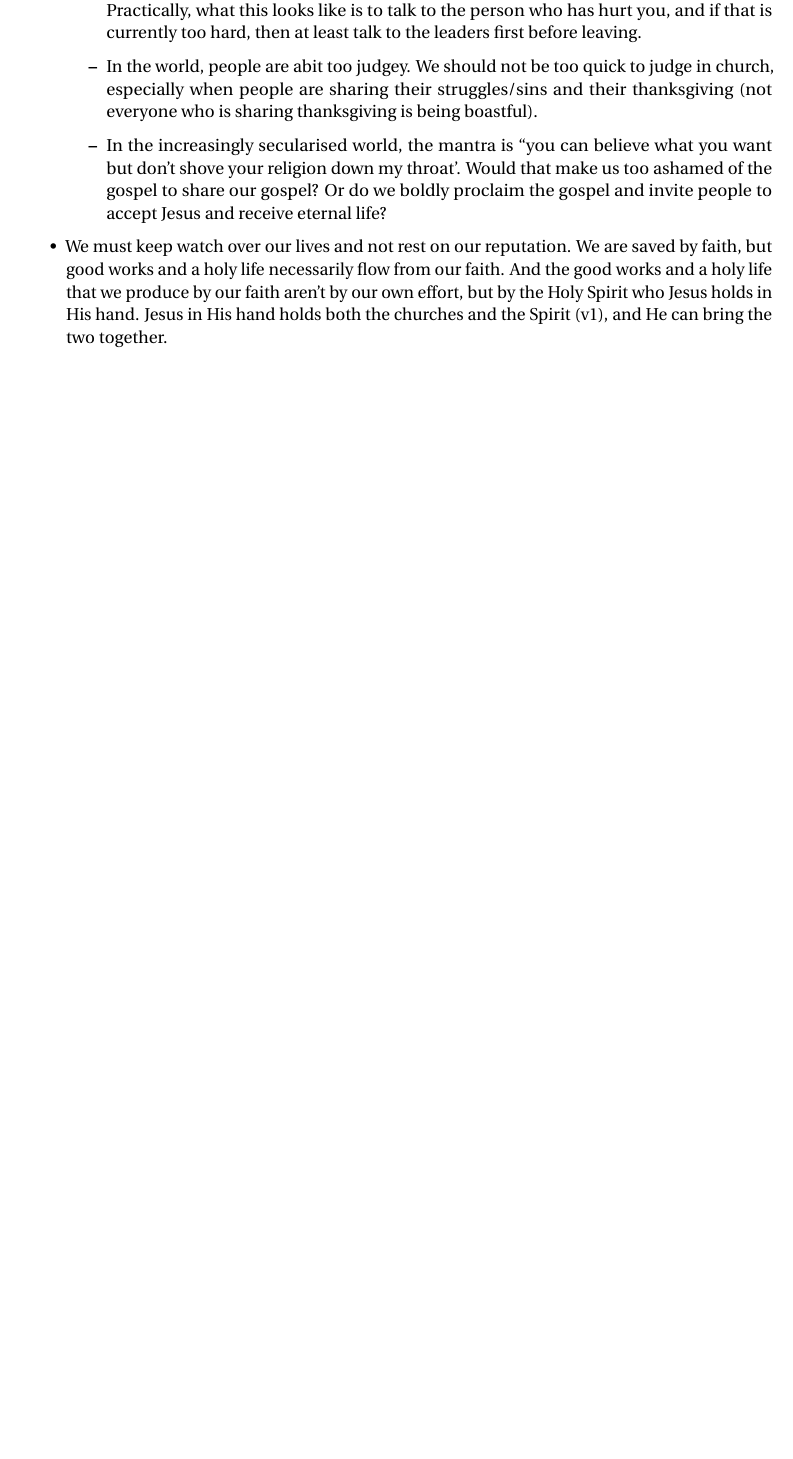
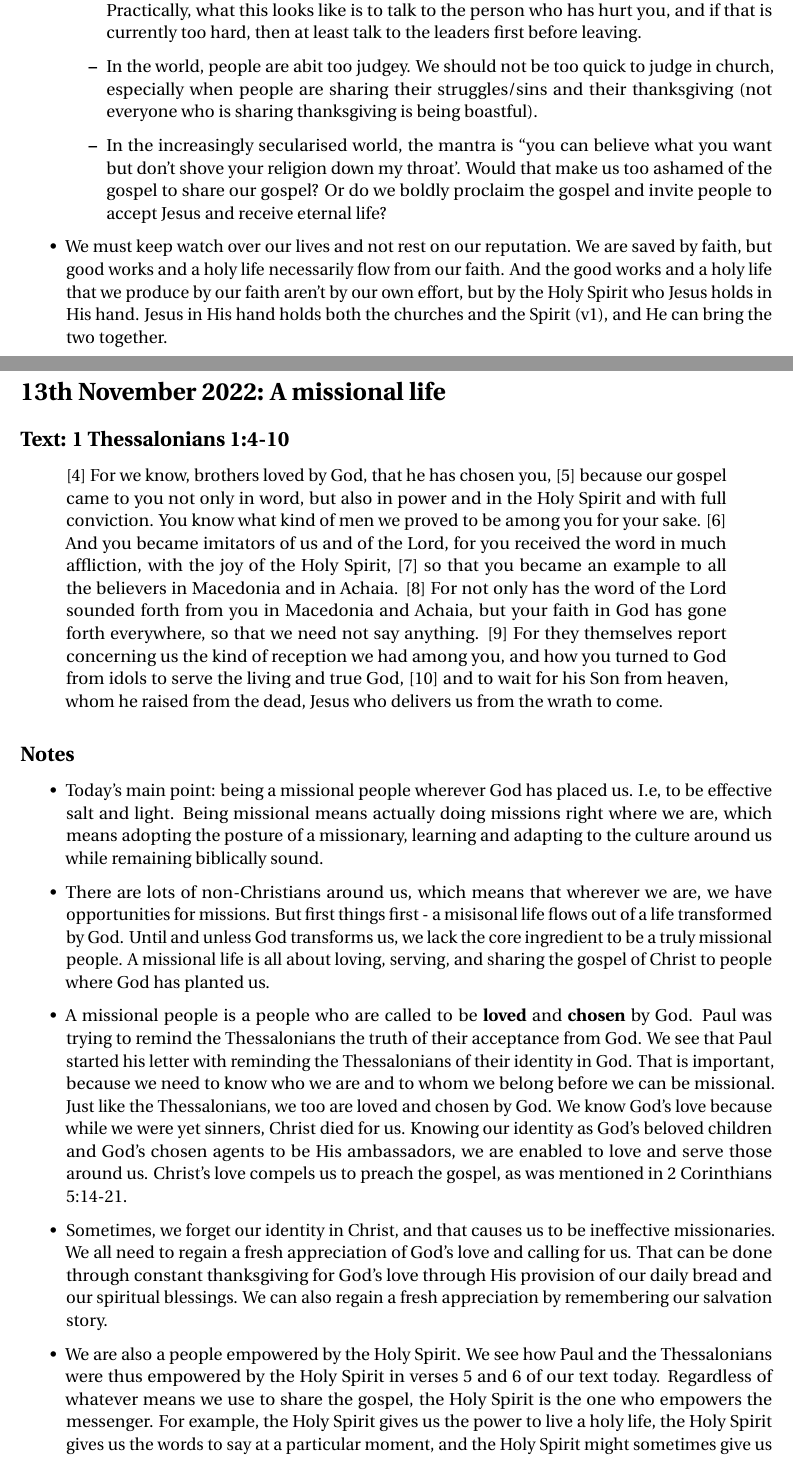
Before and after one commit to KianHwee-Lim/Sermon-notes, a LaTeX document (sermonNotes2022.tex, which reads 2022November/sermon2.tex): part of page 72 of 72 before the commit and two parts of pages 72 and 73 of 74 after it, the two joined at a grey line, cut so that both start at the same text, the shorter picture padded with empty space. Compiled offline with pdfLaTeX.

Commit message:
sermon 2 2022

```diff
--- /dev/null
+++ b/2022November/sermon2.tex
@@ -0,0 +1,54 @@
+\section{13th November 2022: A missional life}
+\subsection*{Text: 1 Thessalonians 1:4-10}
+  \begin{quote}
+    [4] For we know, brothers loved by God, that he has chosen you, [5]
+    because our gospel came to you not only in word, but also in power and in
+    the Holy Spirit and with full conviction.  You know what kind of men we
+    proved to be among you for your sake.  [6] And you became imitators of us
+    and of the Lord, for you received the word in much affliction, with the
+    joy of the Holy Spirit, [7] so that you became an example to all the
+    believers in Macedonia and in Achaia.  [8] For not only has the word of
+    the Lord sounded forth from you in Macedonia and Achaia, but your faith
+    in God has gone forth everywhere, so that we need not say anything.  [9]
+    For they themselves report concerning us the kind of reception we had
+    among you, and how you turned to God from idols to serve the living and
+    true God, [10] and to wait for his Son from heaven, whom he raised from
+    the dead, Jesus who delivers us from the wrath to come.
+  \end{quote}
+\subsection*{Notes}
+\begin{itemize}
+  \item{Today's main point: being a missional people wherever God has placed
+  us.  I.e, to be effective salt and light.  Being missional means actually
+  doing missions right where we are, which means adopting the posture of a
+  missionary, learning and adapting to the culture around us while remaining
+  biblically sound.}
+  \item{There are lots of non-Christians around us, which means that wherever
+  we are, we have opportunities for missions.  But first things first - a
+  misisonal life flows out of a life transformed by God.  Until and unless
+  God transforms us, we lack the core ingredient to be a truly missional
+  people.  A missional life is all about loving, serving, and sharing the
+  gospel of Christ to people where God has planted us.}
+  \item{A missional people is a people who are called to be \textbf{loved}
+  and \textbf{chosen} by God.  Paul was trying to remind the Thessalonians
+  the truth of their acceptance from God.  We see that Paul started his
+  letter with reminding the Thessalonians of their identity in God.  That is
+  important, because we need to know who we are and to whom we belong before
+  we can be missional.  Just like the Thessalonians, we too are loved and
+  chosen by God.  We know God's love because while we were yet sinners,
+  Christ died for us.  Knowing our identity as God's beloved children and
+  God's chosen agents to be His ambassadors, we are enabled to love and serve
+  those around us.  Christ's love compels us to preach the gospel, as was
+  mentioned in 2 Corinthians 5:14-21.}
+  \item{Sometimes, we forget our identity in Christ, and that causes us to be
+  ineffective missionaries.  We all need to regain a fresh appreciation of
+  God's love and calling for us.  That can be done through constant
+  thanksgiving for God's love through His provision of our daily bread and
+  our spiritual blessings.  We can also regain a fresh appreciation by
+  remembering our salvation story.}
+  \item{We are also a people empowered by the Holy Spirit.  We see how Paul
+  and the Thessalonians were thus empowered by the Holy Spirit in verses 5
+  and 6 of our text today.  Regardless of whatever means we use to share the
+  gospel, the Holy Spirit is the one who empowers the messenger.  For
+  example, the Holy Spirit gives us the power to live a holy life, the Holy
+  Spirit gives us the words to say at a particular moment, and the Holy
+  Spirit might sometimes give us power to work miracles.  The Holy Spirit
@@ -0,0 +62 @@
+  \item{Being empowered by the Holy Spirit involves daily surrendering our
```
Also changed, not shown: sermonNotes2022.tex (+1 -0 lines), sermonNotes2022.pdf, 2022November/sermon2.tex (28 more changed lines).
